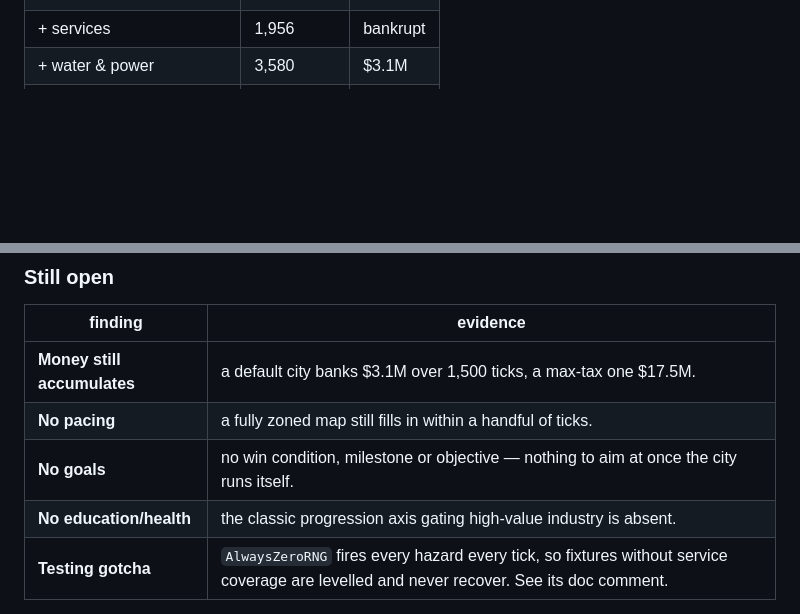
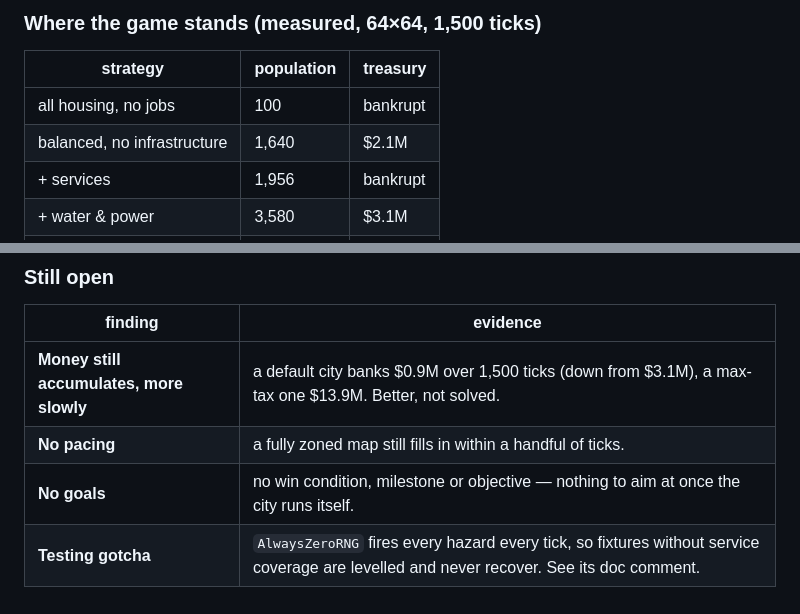
Before and after one commit to mrheathv/alpha_plus_plus, a Markdown page: CLAUDE.md, 2 parts joined by grey strips. Rendered like a GitHub page; blank space fills up the shorter version.

```diff
--- a/CLAUDE.md
+++ b/CLAUDE.md
@@ -355,3 +436,9 @@ balance measurement taken before this carried that noise.
+### Where the game stands (measured, 64×64, 1,500 ticks)
+
+| strategy | population | treasury |
+|---|---|---|
+| all housing, no jobs | 100 | bankrupt |
+| balanced, no infrastructure | 1,640 | $2.1M |
 | + services | 1,956 | bankrupt |
 | + water & power | 3,580 | $3.1M |
 | industry zoned apart | **3,984** | **$4.3M** |
@@ -475,10 +562,9 @@ its own.
 
 | finding | evidence |
 |---|---|
-| **Money still accumulates** | a default city banks $3.1M over 1,500 ticks, a max-tax one $17.5M. |
+| **Money still accumulates, more slowly** | a default city banks $0.9M over 1,500 ticks (down from $3.1M), a max-tax one $13.9M. Better, not solved. |
 | **No pacing** | a fully zoned map still fills in within a handful of ticks. |
 | **No goals** | no win condition, milestone or objective — nothing to aim at once the city runs itself. |
-| **No education/health** | the classic progression axis gating high-value industry is absent. |
 | **Testing gotcha** | `AlwaysZeroRNG` fires every hazard every tick, so fixtures without service coverage are levelled and never recover. See its doc comment. |
 
 One caveat on the numbers: the harness zones a whole map at once, where a
```
Also changed, not shown: other parts of CLAUDE.md (+81 -0 lines).
